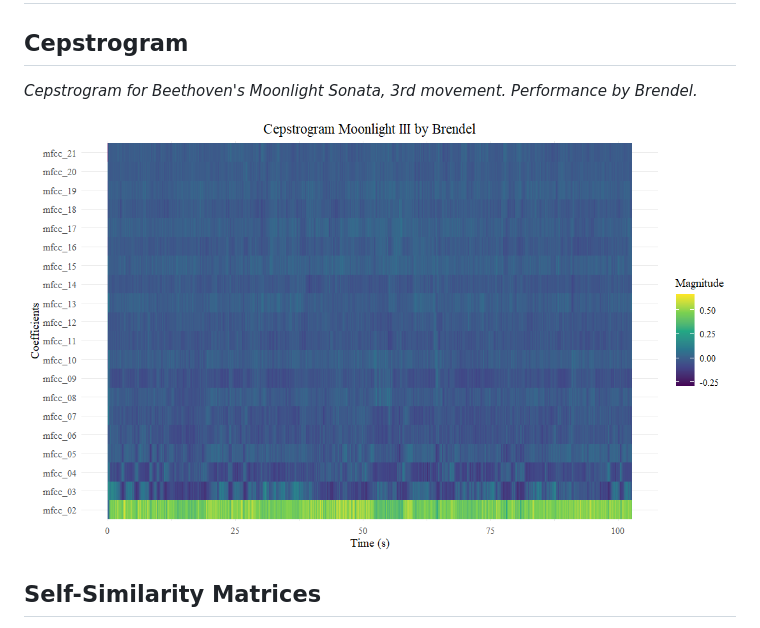
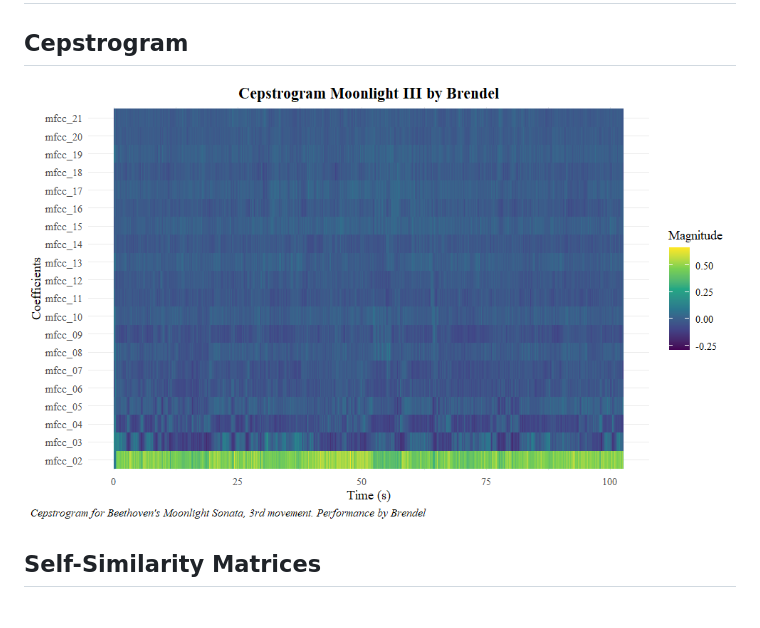
Before and after one commit to mikaylavdb/compmusicology, a Markdown page: README.md, the part around the change. GitHub-like rendering; pictures changed too: cepstrogram_moonlight_III_brendel.png.

Commit message:
New cepstrogram

```diff
--- a/README.md
+++ b/README.md
@@ -1,9 +1,6 @@
 # Computational Musicology Portfolio - Mikayla van den Berg
 
 ## Cepstrogram
-
-*Cepstrogram for Beethoven's
-Moonlight Sonata, 3rd movement. Performance by Brendel.*
 
 ![](cepstrogram_moonlight_III_brendel.png)
 
```
Also changed, not shown: 1 other file.
